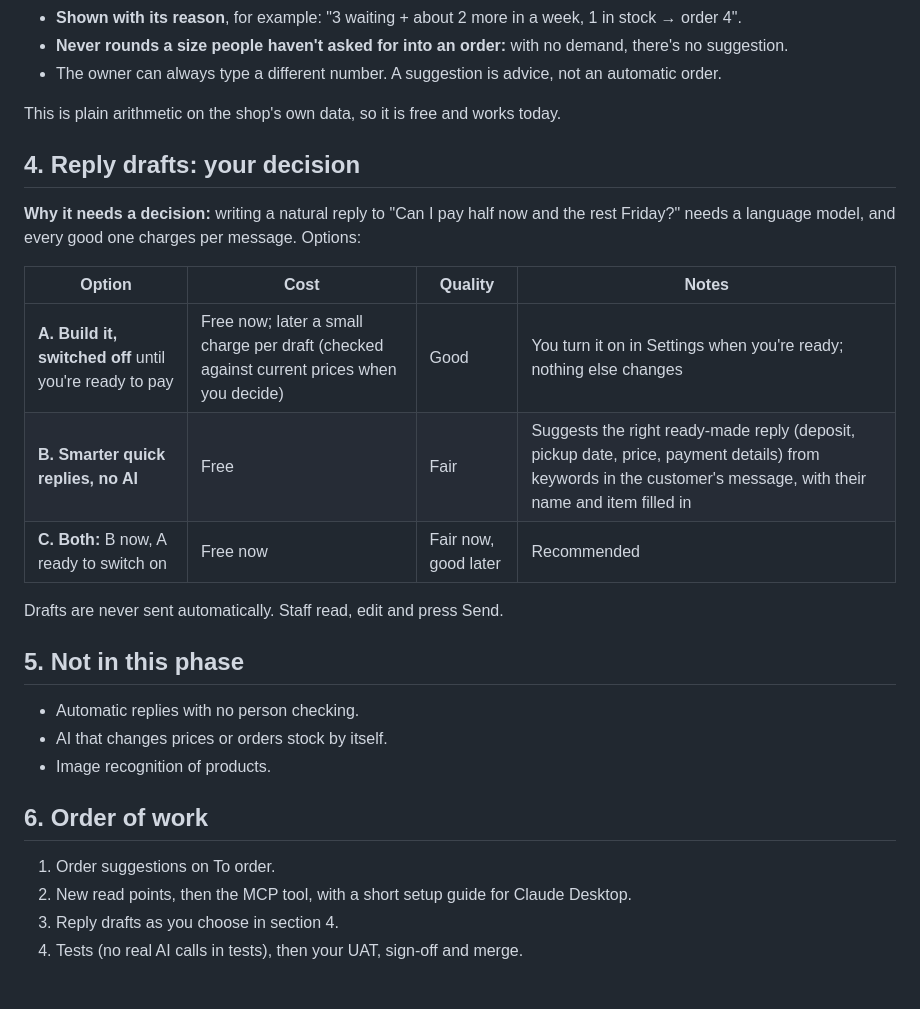
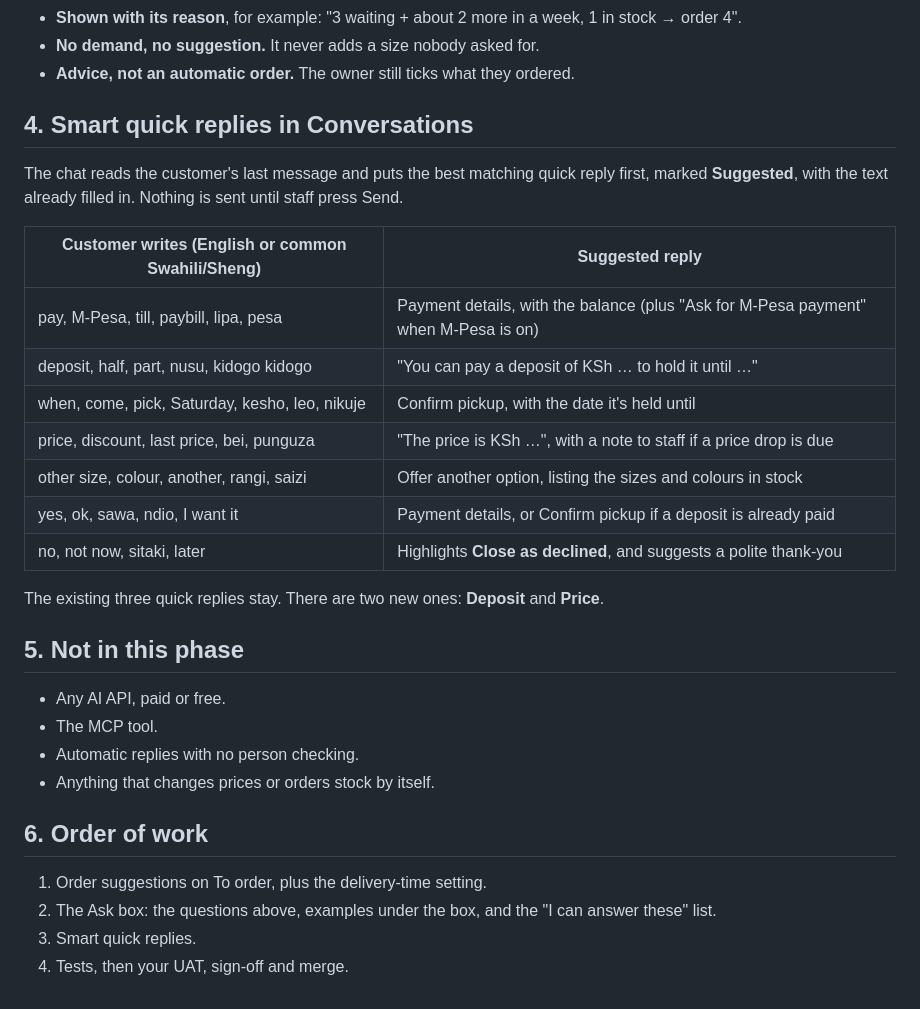
Before and after one commit to shureimibra/retail_system, a Markdown page: docs/phases/phase-6-design-note.md, the part around one of its changes. Drawn GitHub-style.

```diff
--- a/docs/phases/phase-6-design-note.md
+++ b/docs/phases/phase-6-design-note.md
@@ -48,30 +58,33 @@ On **To order**, each size gets a **Suggested** number:
 - **Shown with its reason**, for example: "3 waiting + about 2 more in a week, 1 in stock → order 4".
-- **Never rounds a size people haven't asked for into an order:** with no demand, there's no suggestion.
-- The owner can always type a different number. A suggestion is advice, not an automatic order.
+- **No demand, no suggestion.** It never adds a size nobody asked for.
+- **Advice, not an automatic order.** The owner still ticks what they ordered.
 
-This is plain arithmetic on the shop's own data, so it is free and works today.
+## 4. Smart quick replies in Conversations
 
-## 4. Reply drafts: your decision
+The chat reads the customer's last message and puts the best matching quick reply first, marked **Suggested**, with the text already filled in. Nothing is sent until staff press Send.
 
-**Why it needs a decision:** writing a natural reply to "Can I pay half now and the rest Friday?" needs a language model, and every good one charges per message. Options:
+| Customer writes (English or common Swahili/Sheng) | Suggested reply |
+|---|---|
+| pay, M-Pesa, till, paybill, lipa, pesa | Payment details, with the balance (plus "Ask for M-Pesa payment" when M-Pesa is on) |
+| deposit, half, part, nusu, kidogo kidogo | "You can pay a deposit of KSh … to hold it until …" |
+| when, come, pick, Saturday, kesho, leo, nikuje | Confirm pickup, with the date it's held until |
+| price, discount, last price, bei, punguza | "The price is KSh …", with a note to staff if a price drop is due |
+| other size, colour, another, rangi, saizi | Offer another option, listing the sizes and colours in stock |
+| yes, ok, sawa, ndio, I want it | Payment details, or Confirm pickup if a deposit is already paid |
+| no, not now, sitaki, later | Highlights **Close as declined**, and suggests a polite thank-you |
 
-| Option | Cost | Quality | Notes |
-|---|---|---|---|
-| **A. Build it, switched off** until you're ready to pay | Free now; later a small charge per draft (checked against current prices when you decide) | Good | You turn it on in Settings when you're ready; nothing else changes |
-| **B. Smarter quick replies, no AI** | Free | Fair | Suggests the right ready-made reply (deposit, pickup date, price, payment details) from keywords in the customer's message, with their name and item filled in |
-| **C. Both:** B now, A ready to switch on | Free now | Fair now, good later | Recommended |
-
-Drafts are never sent automatically. Staff read, edit and press Send.
+The existing three quick replies stay. There are two new ones: **Deposit** and **Price**.
 
 ## 5. Not in this phase
 
+- Any AI API, paid or free.
+- The MCP tool.
 - Automatic replies with no person checking.
-- AI that changes prices or orders stock by itself.
-- Image recognition of products.
+- Anything that changes prices or orders stock by itself.
 
 ## 6. Order of work
 
-1. Order suggestions on To order.
-2. New read points, then the MCP tool, with a short setup guide for Claude Desktop.
-3. Reply drafts as you choose in section 4.
-4. Tests (no real AI calls in tests), then your UAT, sign-off and merge.
+1. Order suggestions on To order, plus the delivery-time setting.
+2. The Ask box: the questions above, examples under the box, and the "I can answer these" list.
+3. Smart quick replies.
+4. Tests, then your UAT, sign-off and merge.
```
Also changed, not shown: other parts of docs/phases/phase-6-design-note.md (+41 -31 lines).
